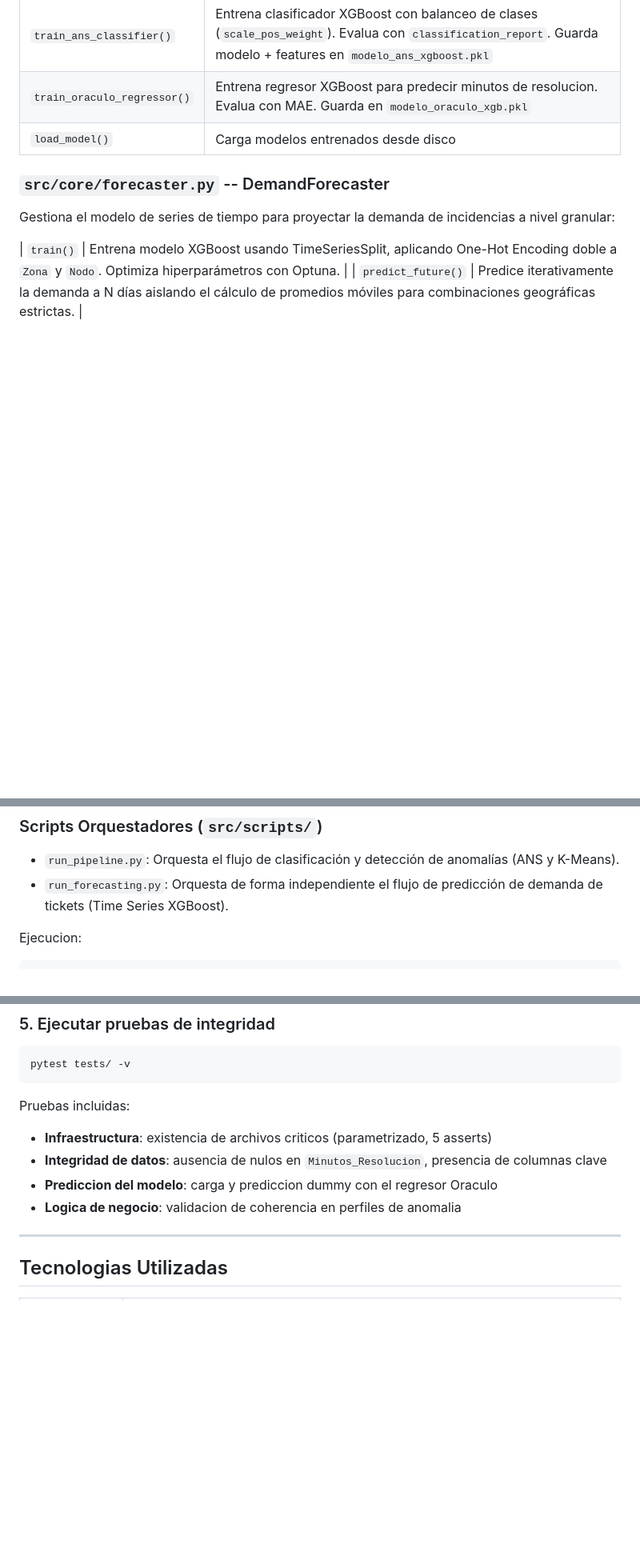
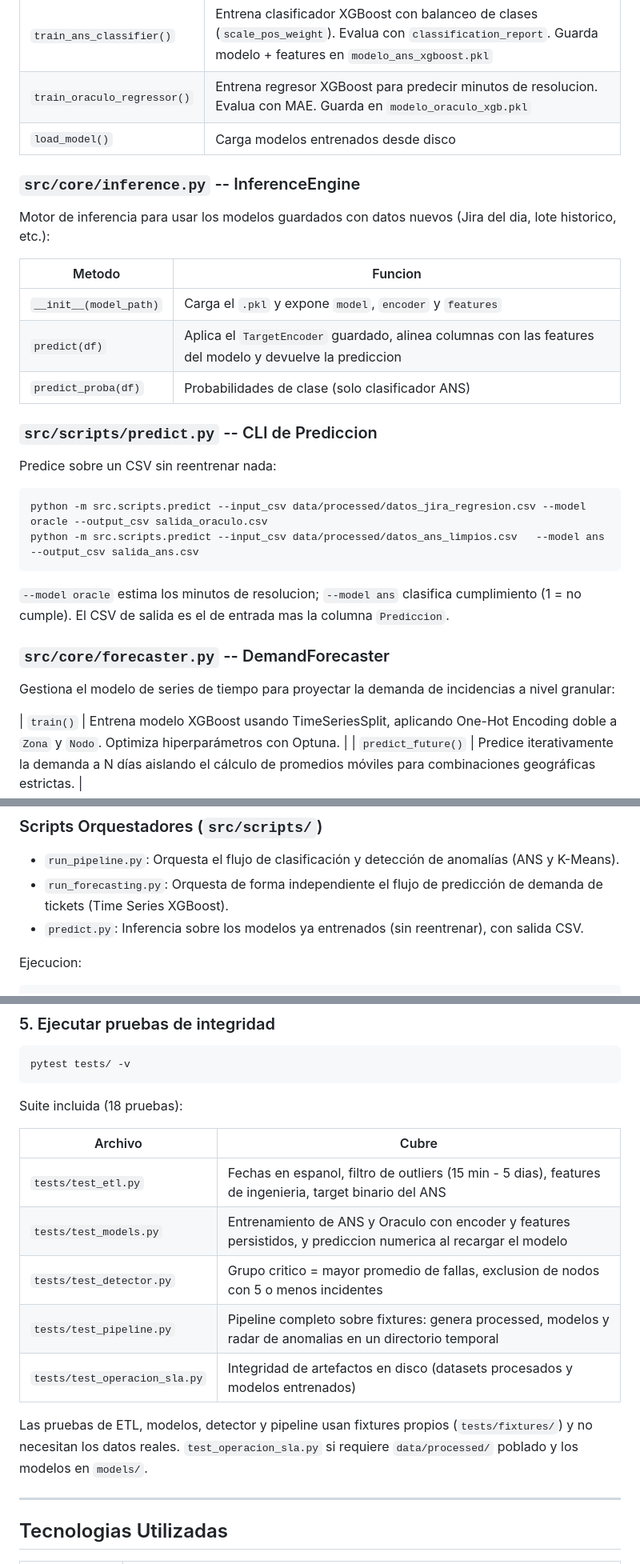
Before and after one commit to Johansarria/Analisis_SLA, a Markdown page: README.md, 3 parts joined by grey strips. Shown at 80% size. Drawn GitHub-style; blank space fills up the shorter version.

Commit message:
docs: documentar inferencia, CLI de prediccion y la suite de pruebas

````diff
--- a/README.md
+++ b/README.md
@@ -78,6 +80,27 @@ Clase que gestiona el ciclo de vida completo de los modelos XGBoost:
 | `train_ans_classifier()` | Entrena clasificador XGBoost con balanceo de clases (`scale_pos_weight`). Evalua con `classification_report`. Guarda modelo + features en `modelo_ans_xgboost.pkl` |
 | `train_oraculo_regressor()` | Entrena regresor XGBoost para predecir minutos de resolucion. Evalua con MAE. Guarda en `modelo_oraculo_xgb.pkl` |
 | `load_model()` | Carga modelos entrenados desde disco |
+
+### `src/core/inference.py` -- InferenceEngine
+
+Motor de inferencia para usar los modelos guardados con datos nuevos (Jira del dia, lote historico, etc.):
+
+| Metodo | Funcion |
+|--------|---------|
+| `__init__(model_path)` | Carga el `.pkl` y expone `model`, `encoder` y `features` |
+| `predict(df)` | Aplica el `TargetEncoder` guardado, alinea columnas con las features del modelo y devuelve la prediccion |
+| `predict_proba(df)` | Probabilidades de clase (solo clasificador ANS) |
+
+### `src/scripts/predict.py` -- CLI de Prediccion
+
+Predice sobre un CSV sin reentrenar nada:
+
+```bash
+python -m src.scripts.predict --input_csv data/processed/datos_jira_regresion.csv --model oracle --output_csv salida_oraculo.csv
+python -m src.scripts.predict --input_csv data/processed/datos_ans_limpios.csv   --model ans    --output_csv salida_ans.csv
+```
+
+`--model oracle` estima los minutos de resolucion; `--model ans` clasifica cumplimiento (1 = no cumple). El CSV de salida es el de entrada mas la columna `Prediccion`.
 
 ### `src/core/forecaster.py` -- DemandForecaster
 
@@ -142,6 +165,7 @@ Genera graficos usando matplotlib y seaborn:
 
 - `run_pipeline.py`: Orquesta el flujo de clasificación y detección de anomalías (ANS y K-Means).
 - `run_forecasting.py`: Orquesta de forma independiente el flujo de predicción de demanda de tickets (Time Series XGBoost).
+- `predict.py`: Inferencia sobre los modelos ya entrenados (sin reentrenar), con salida CSV.
 
 Ejecucion:
 ```bash
@@ -195,11 +224,18 @@ python validate_v5_wf.py
 pytest tests/ -v
 ```
 
-Pruebas incluidas:
-- **Infraestructura**: existencia de archivos criticos (parametrizado, 5 asserts)
-- **Integridad de datos**: ausencia de nulos en `Minutos_Resolucion`, presencia de columnas clave
-- **Prediccion del modelo**: carga y prediccion dummy con el regresor Oraculo
-- **Logica de negocio**: validacion de coherencia en perfiles de anomalia
+Suite incluida (18 pruebas):
+
+| Archivo | Cubre |
+|---------|-------|
+| `tests/test_etl.py` | Fechas en espanol, filtro de outliers (15 min - 5 dias), features de ingenieria, target binario del ANS |
+| `tests/test_models.py` | Entrenamiento de ANS y Oraculo con encoder y features persistidos, y prediccion numerica al recargar el modelo |
+| `tests/test_detector.py` | Grupo critico = mayor promedio de fallas, exclusion de nodos con 5 o menos incidentes |
+| `tests/test_pipeline.py` | Pipeline completo sobre fixtures: genera processed, modelos y radar de anomalias en un directorio temporal |
+| `tests/test_operacion_sla.py` | Integridad de artefactos en disco (datasets procesados y modelos entrenados) |
+
+Las pruebas de ETL, modelos, detector y pipeline usan fixtures propios (`tests/fixtures/`) y no necesitan los datos reales.
+`test_operacion_sla.py` si requiere `data/processed/` poblado y los modelos en `models/`.
 
 ---
 
````
Also changed, not shown: other parts of README.md (+10 -3 lines).
